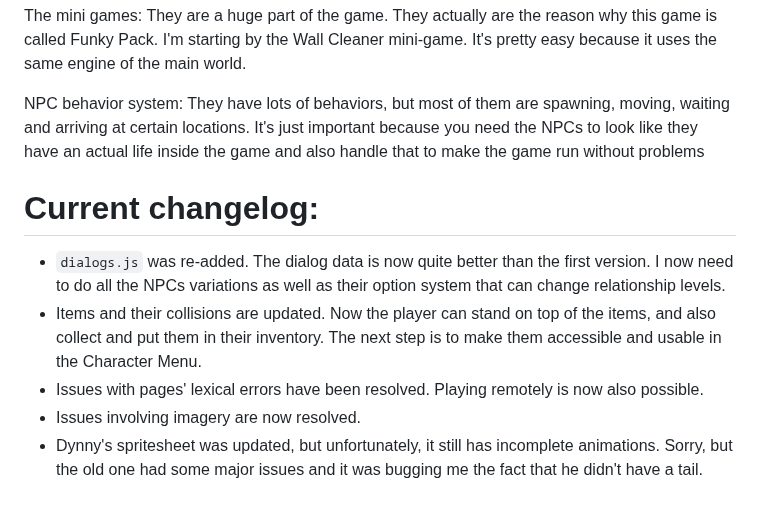
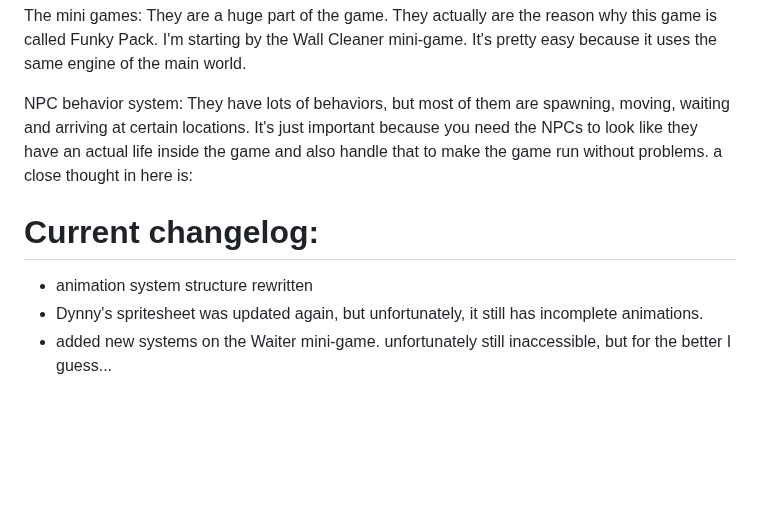
Before and after one commit to Lonlysoft/Funky_Pack, a Markdown page: README.md, the part around the change. Drawn GitHub-style; blank space fills up the shorter version.

Commit message:
Atualizar o README.md

````diff
--- a/README.md
+++ b/README.md
@@ -76,12 +76,11 @@ I'm starting by the Wall Cleaner mini-game. It's pretty easy because it uses the
 
 NPC behavior system:
 They have lots of behaviors, but most of them are spawning, moving, waiting and arriving at certain locations.
-It's just important because you need the NPCs to look like they have an actual life inside the game and also handle that to make the game run without problems
+It's just important because you need the NPCs to look like they have an actual life inside the game and also handle that to make the game run without problems.
+a close thought in here is:
 
 # Current changelog:
 
-- ```dialogs.js``` was re-added. The dialog data is now quite better than the first version. I now need to do all the NPCs variations as well as their option system that can change relationship levels.
-- Items and their collisions are updated. Now the player can stand on top of the items, and also collect and put them in their inventory. The next step is to make them accessible and usable in the Character Menu.
-- Issues with pages' lexical errors have been resolved. Playing remotely is now also possible.
-- Issues involving imagery are now resolved.
-- Dynny's spritesheet was updated, but unfortunately, it still has incomplete animations. Sorry, but the old one had some major issues and it was bugging me the fact that he didn't have a tail.
+- animation system structure rewritten
+- Dynny's spritesheet was updated again, but unfortunately, it still has incomplete animations.
+- added new systems on the Waiter mini-game. unfortunately still inaccessible, but for the better I guess...
````
